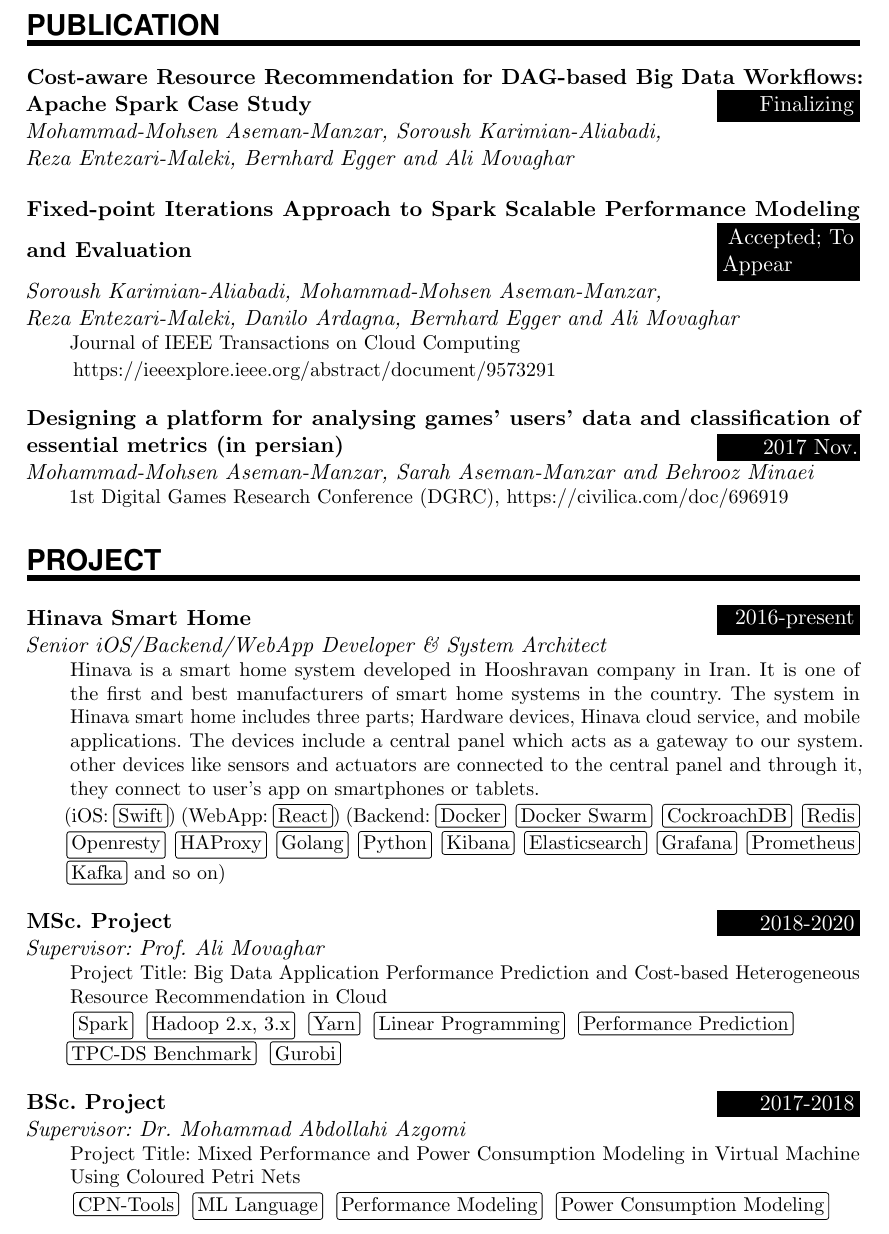
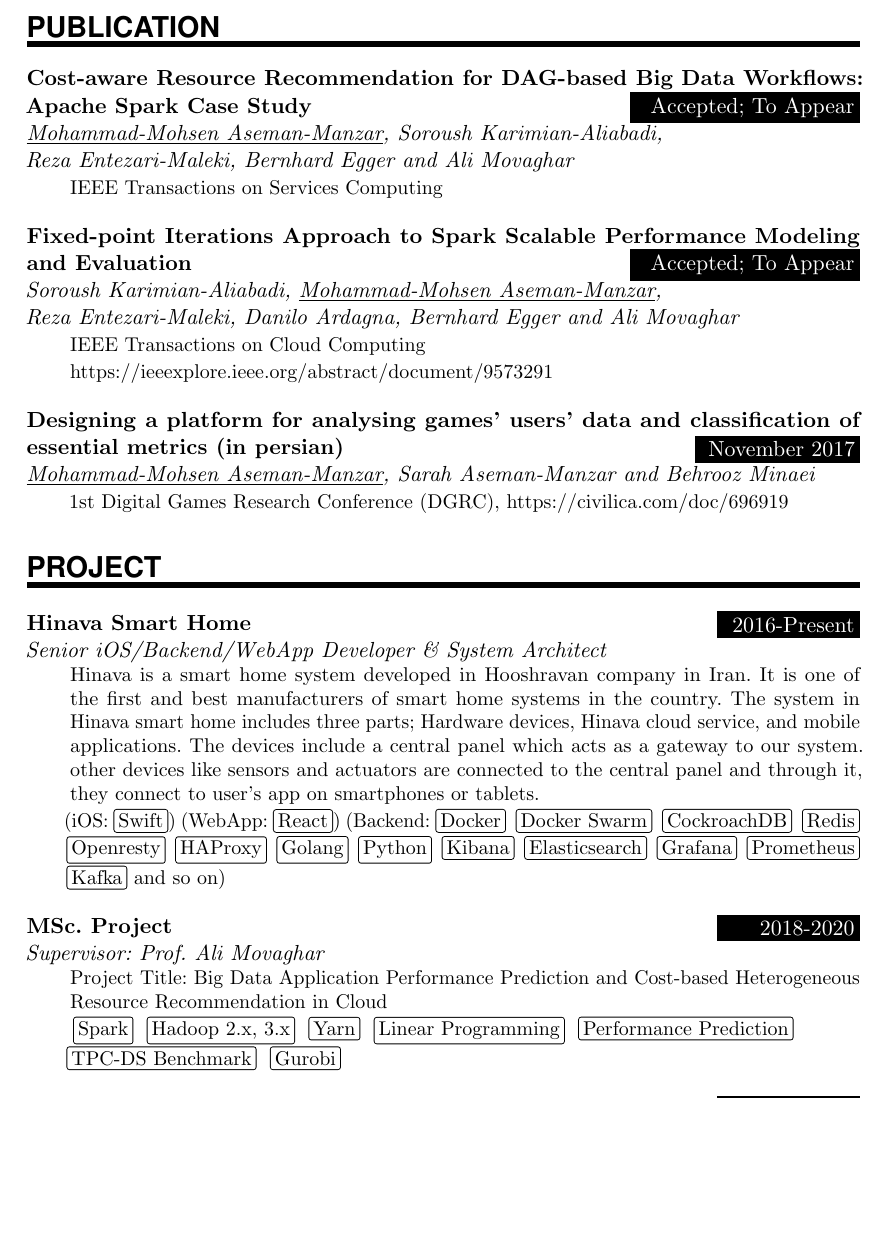
Before and after one commit to mohsenasm/resume, a LaTeX CV (resume.tex): part of page 3 of 4, cut so that both start at the same text, the shorter picture padded with empty space. Compiled offline with pdfLaTeX.

Commit message:
update publications

```diff
--- a/resume.tex
+++ b/resume.tex
@@ -266,25 +279,30 @@
 %%% ------------------------------------------------------------
 \NewPart{Publication}{}
 
-\ExperienceEntry
+\PaperEntry
 {Cost-aware Resource Recommendation for DAG-based Big Data Workflows: Apache Spark Case Study}
-{Finalizing}
-{Mohammad-Mohsen Aseman-Manzar, Soroush Karimian-Aliabadi, \newline
-        Reza Entezari-Maleki, Bernhard Egger and Ali Movaghar}{}
+{10em}{Accepted; To Appear}
+{\underline{Mohammad-Mohsen Aseman-Manzar}, Soroush Karimian-Aliabadi, \newline
+        Reza Entezari-Maleki, Bernhard Egger and Ali Movaghar}
+{IEEE Transactions on Services Computing}
+{}
 
-\ExperienceEntry
-{Fixed-point Iterations Approach to Spark Scalable Performance Modeling and Evaluation}
-{Accepted; To Appear}
-{Soroush Karimian-Aliabadi, Mohammad-Mohsen Aseman-Manzar, \newline
-        Reza Entezari-Maleki, Danilo Ardagna, Bernhard Egger and Ali Movaghar}
-{Journal of IEEE Transactions on Cloud Computing}
-{ https://ieeexplore.ieee.org/abstract/document/9573291}
 \sepspace
 
-\ExperienceEntry
+\PaperEntry
+{Fixed-point Iterations Approach to Spark Scalable Performance Modeling and Evaluation}
+{10em}{Accepted; To Appear}
+{Soroush Karimian-Aliabadi, \underline{Mohammad-Mohsen Aseman-Manzar}, \newline
+        Reza Entezari-Maleki, Danilo Ardagna, Bernhard Egger and Ali Movaghar}
+{IEEE Transactions on Cloud Computing}
+{https://ieeexplore.ieee.org/abstract/document/9573291}
+
+\sepspace
+
+\PaperEntry
 {Designing a platform for analysing games' users' data and classification of essential metrics (in persian)}
-{2017 Nov.}
-{Mohammad-Mohsen Aseman-Manzar, Sarah Aseman-Manzar and Behrooz Minaei}
+{7em}{November 2017}
+{\underline{Mohammad-Mohsen Aseman-Manzar}, Sarah Aseman-Manzar and Behrooz Minaei}
 {1st Digital Games Research Conference (DGRC), https://civilica.com/doc/696919}
 
 
@@ -294,7 +312,7 @@
 
 \ExperienceEntry
 {Hinava Smart Home}
-{2016-present}
+{2016-Present}
 {Senior iOS/Backend/WebApp Developer \& System Architect}
 {Hinava is a smart home system developed in Hooshravan company in Iran.
         It is one of the first and best manufacturers of smart home systems in the country.
@@ -311,12 +329,14 @@
 {Project Title: Big Data Application Performance Prediction and Cost-based Heterogeneous Resource Recommendation in Cloud}
 {\techBox{Spark} \techBox{Hadoop 2.x, 3.x} \techBox{Yarn} \techBox{Linear Programming} \techBox{Performance Prediction} \\
 \techBox{TPC-DS Benchmark} \techBox{Gurobi}}
+
 \sepspace
+%\pagebreak
 
-\ExperienceEntry
-{BSc. Project}
-{2017-2018}
-{Supervisor: Dr. Mohammad Abdollahi Azgomi}
-{Project Title: Mixed Performance and Power Consumption Modeling in Virtual Machine Using Coloured Petri Nets}
-{\techBox{CPN-Tools} \techBox{ML Language} \techBox{Performance Modeling} \techBox{Power Consumption Modeling}}
+%\ExperienceEntry
+%{BSc. Project}
+%{2017-2018}
+%{Supervisor: Dr. Mohammad Abdollahi Azgomi}
+%{Project Title: Mixed Performance and Power Consumption Modeling in Virtual Machine Using Coloured Petri Nets}
+%{\techBox{CPN-Tools} \techBox{ML Language} \techBox{Performance Modeling} \techBox{Power Consumption Modeling}}
 %\sepspace
```
Also changed, not shown: resume.pdf, resume.tex (14 more changed lines).
